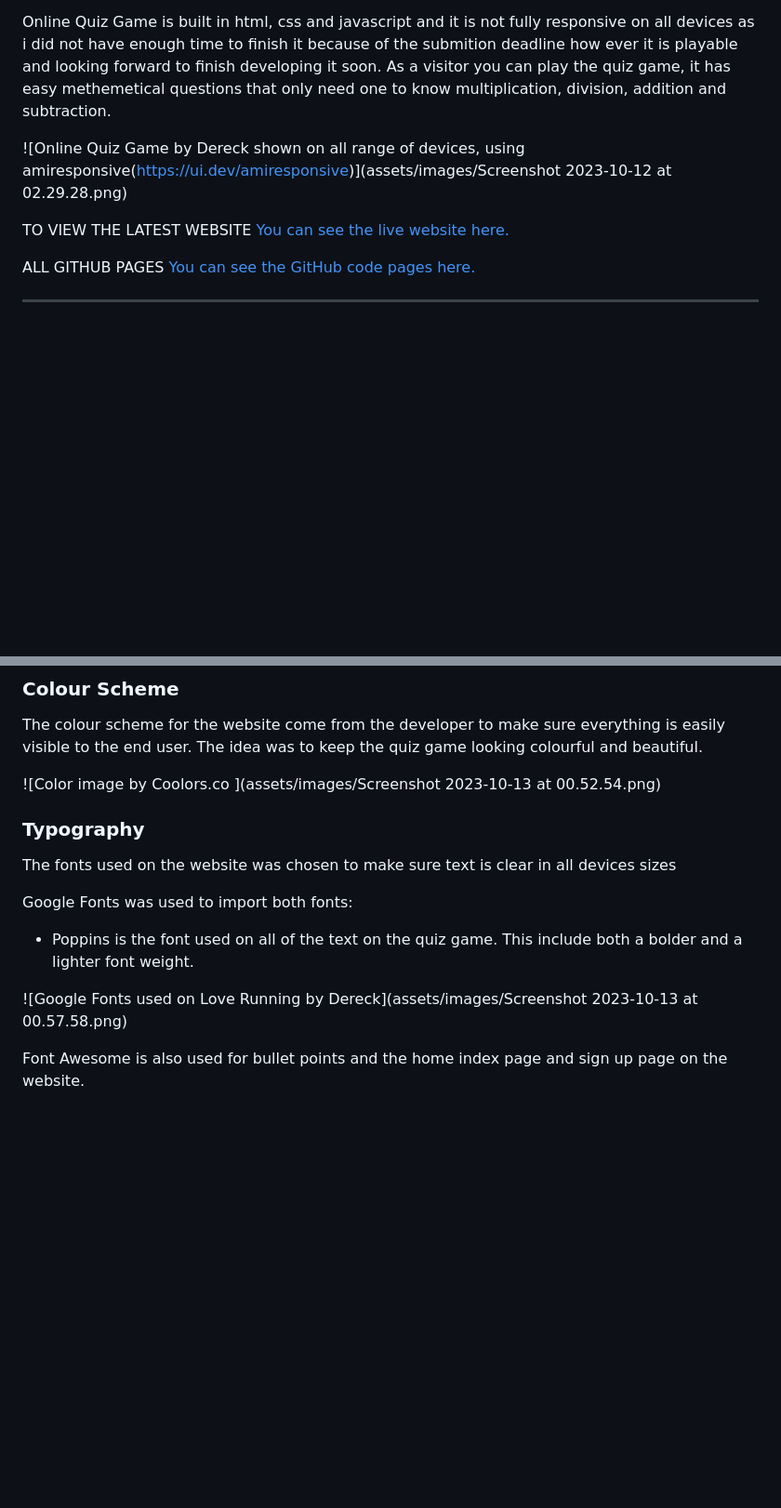
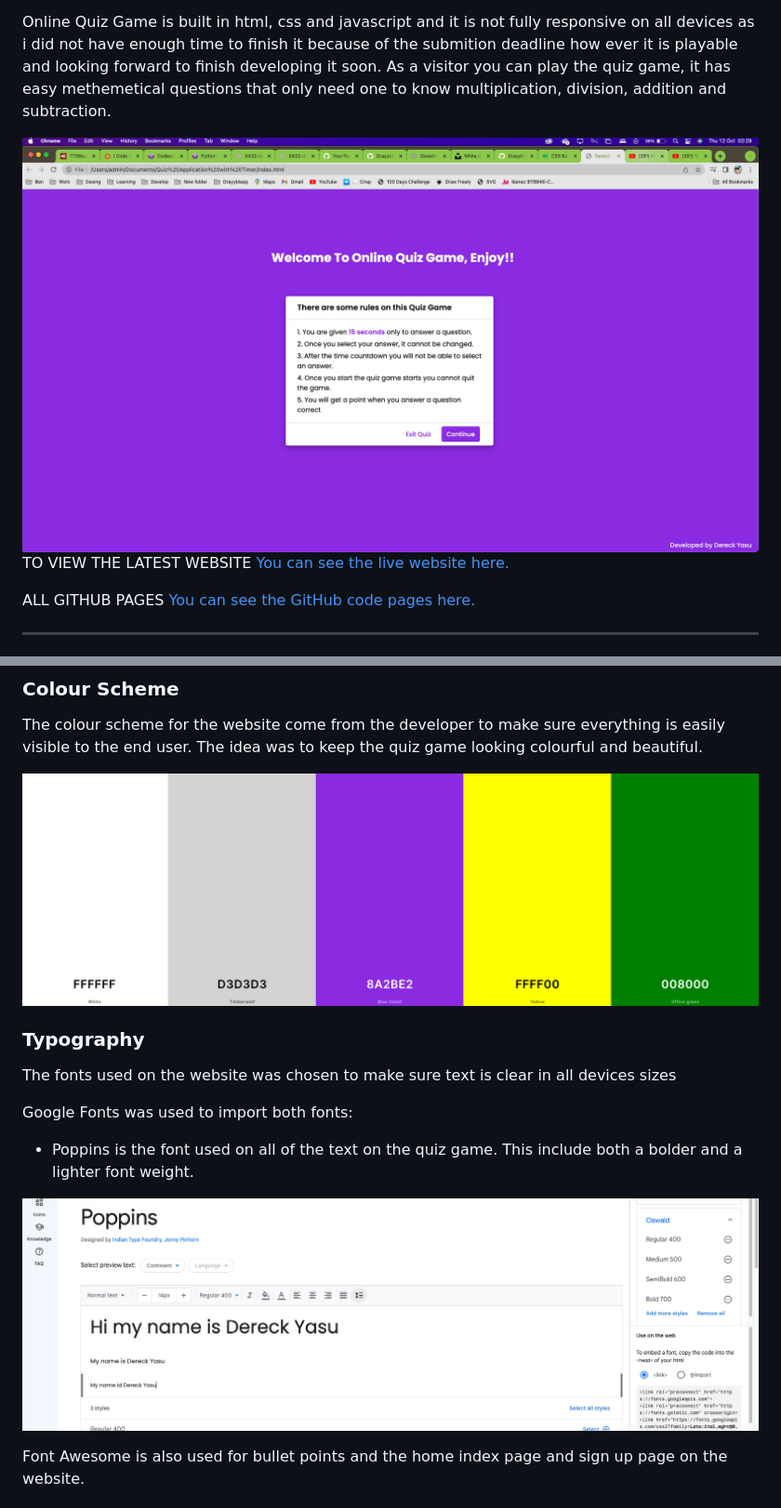
Before and after one commit to Drayyblacc/quiz-game, a Markdown page: README.md, 2 parts joined by grey strips. Shown at 93% size. Drawn GitHub-style; blank space fills up the shorter version.

Commit message:
Change the file path for my images on Readme as they were not visible

```diff
--- a/README.md
+++ b/README.md
@@ -4,8 +4,7 @@ Welcome to Online Quiz Game by Dereck - a portfolio quiz game. I have built this
 
 Online Quiz Game is built in html, css and javascript and it is not fully responsive on all devices as i did not have enough time to finish it because of the submition deadline how ever it is playable and looking forward to finish developing it soon. As a visitor you can play the quiz game, it has easy methemetical questions that only need one to know multiplication, division, addition and subtraction.
 
-![Online Quiz Game by Dereck shown on all range of devices, using amiresponsive(https://ui.dev/amiresponsive)](assets/images/Screenshot 2023-10-12 at 02.29.28.png)
-
+![Online Quiz Game by Dereck shown on all range of devices, using amiresponsive(https://ui.dev/amiresponsive)](./assets/images/Screenshot%202023-10-12%20at%2002.29.28.png)
 TO VIEW THE LATEST WEBSITE
 [You can see the live website here.](https://drayyblacc.github.io/quiz-game/)
 
@@ -88,7 +87,7 @@ Online Quize Game by Dereck is a web project made to to teach beginner mathemeti
 
 The colour scheme for the website come from the developer to make sure everything is easily visible to the end user. The idea was to keep the quiz game looking colourful and beautiful.
 
-![Color image by Coolors.co ](assets/images/Screenshot 2023-10-13 at 00.52.54.png)
+![Color image by Coolors.co ](/assets/images/Screenshot%202023-10-13%20at%2000.52.54.png)
 
 ### Typography
 
@@ -98,7 +97,7 @@ Google Fonts was used to import both fonts:
 
 - Poppins is the font used on all of the text on the quiz game. This include both a bolder and a lighter font weight.
 
-![Google Fonts used on Love Running by Dereck](assets/images/Screenshot 2023-10-13 at 00.57.58.png)
+![Google Fonts used on Love Running by Dereck](/assets/images/Screenshot%202023-10-13%20at%2000.57.58.png)
 
 Font Awesome is also used for bullet points and the home index page and sign up page on the website.
 
```
Also changed, not shown: other parts of README.md (+3 -3 lines).
